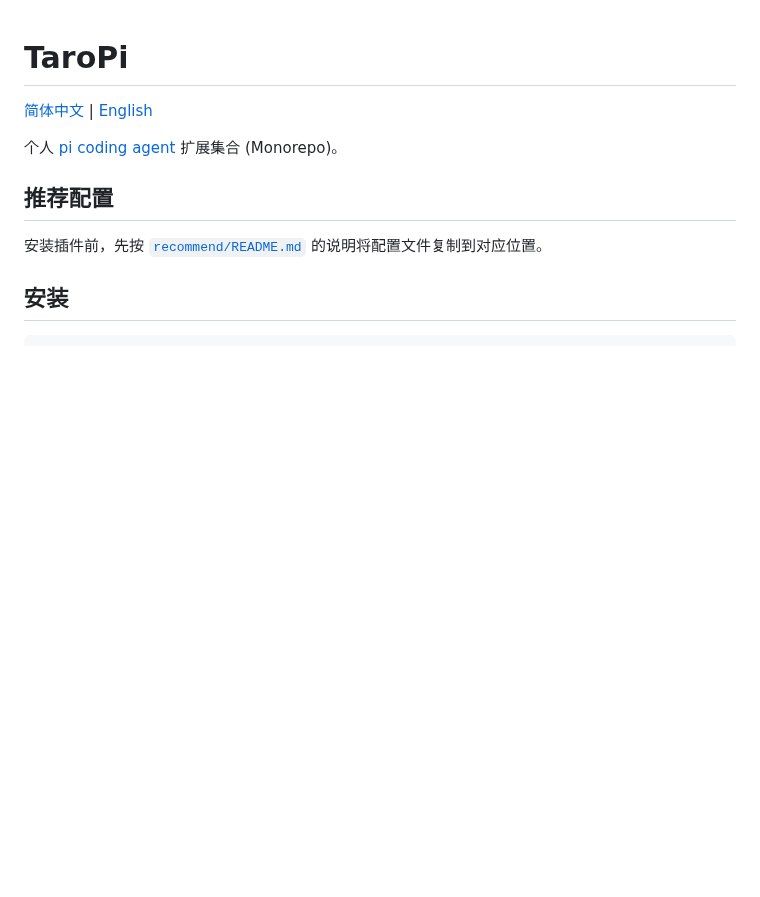
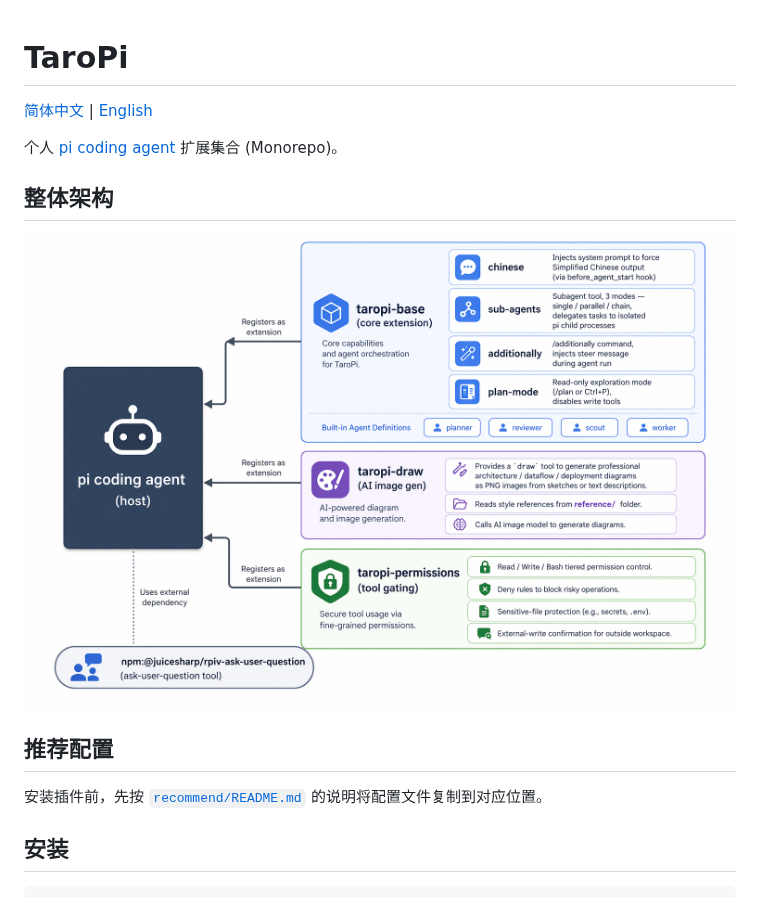
Before and after one commit to Veni222987/TaroPi, a Markdown page: README.md, the part around the change. GitHub-like rendering; pictures changed too: resource/architecture.png (added); blank space fills up the shorter version.

```diff
--- a/README.md
+++ b/README.md
@@ -3,6 +3,10 @@
 [简体中文](./README.md) | [English](./README.en.md)
 
 个人 [pi coding agent](https://pi.dev) 扩展集合 (Monorepo)。
+
+## 整体架构
+
+![TaroPi 架构图](./resource/architecture.png)
 
 ## 推荐配置
 
```
Also changed, not shown: README.en.md (+11 -0 lines).
